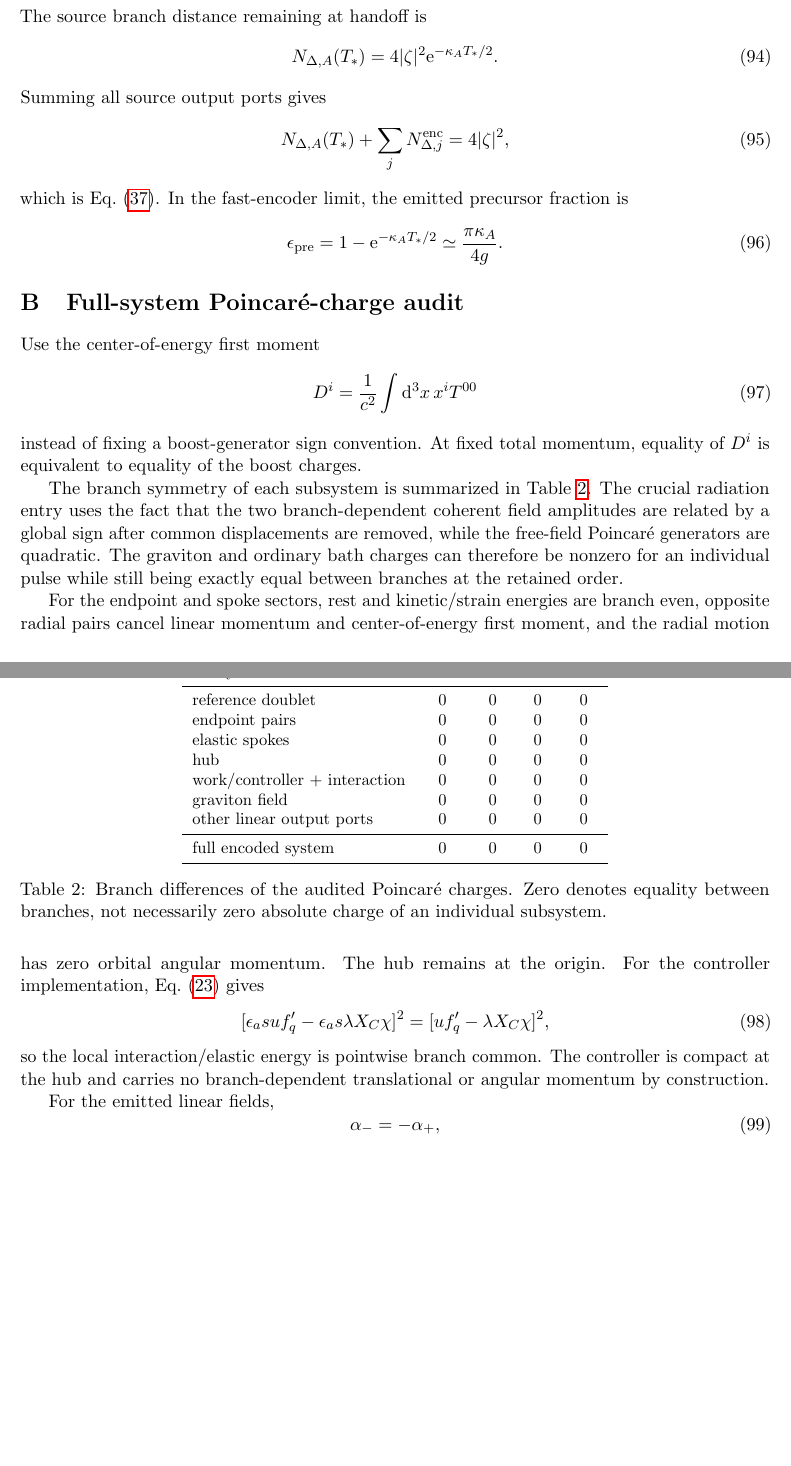
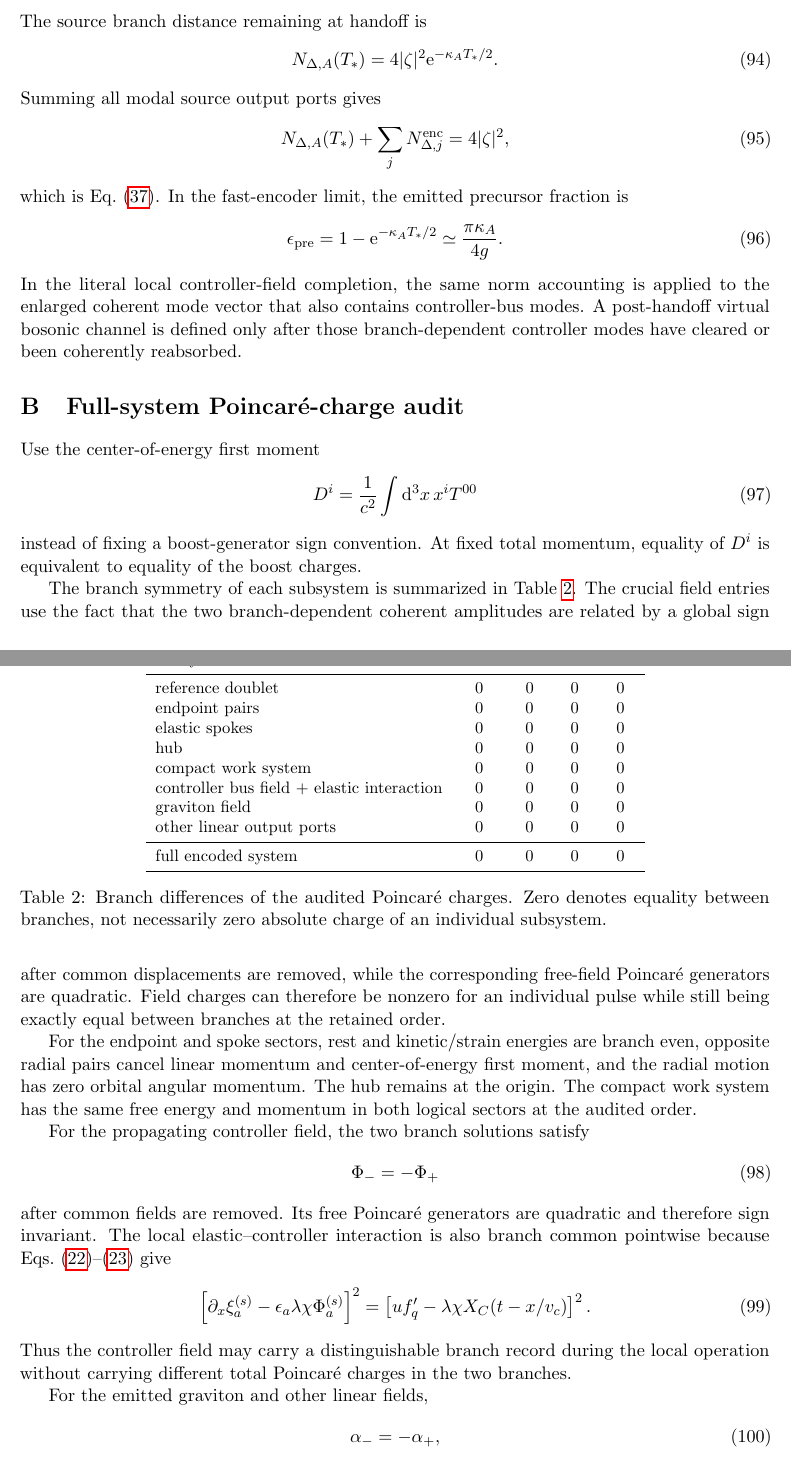
Before and after one commit to Kajin-0/gedanken, a LaTeX paper (experiments/01-causal-quantum-branch-information/manuscript_v7/main.tex, which reads experiments/01-causal-quantum-branch-information/manuscript_v7/sections/appendices.tex): two parts of pages 16 and 17 of 20, joined at a grey line, cut so that both start at the same text, the shorter picture padded with empty space. Compiled offline with pdfLaTeX.

Commit message:
Include propagating controller field in V7 charge appendix

```diff
--- a/experiments/01-causal-quantum-branch-information/manuscript_v7/sections/appendices.tex
+++ b/experiments/01-causal-quantum-branch-information/manuscript_v7/sections/appendices.tex
@@ -18,7 +18,7 @@ The source branch distance remaining at handoff is
 \begin{equation}
 N_{\Delta,A}(T_*)=4|\zeta|^2\ee^{-\kappa_A T_*/2}.
 \end{equation}
-Summing all source output ports gives
+Summing all modal source output ports gives
 \begin{equation}
 N_{\Delta,A}(T_*)+
 \sum_jN_{\Delta,j}^{\rm enc}=4|\zeta|^2,
@@ -29,6 +29,7 @@ which is Eq.~\eqref{eq:distance-conservation}. In the fast-encoder limit, the em
 =1-\ee^{-\kappa_A T_*/2}
 \simeq\frac{\pi\kappa_A}{4g}.
 \end{equation}
+In the literal local controller-field completion, the same norm accounting is applied to the enlarged coherent mode vector that also contains controller-bus modes. A post-handoff virtual bosonic channel is defined only after those branch-dependent controller modes have cleared or been coherently reabsorbed.
 
 \section{Full-system Poincar\'e-charge audit}
 \label{app:charges}
@@ -39,7 +40,7 @@ D^i=\frac1{c^2}\int\dd^3x\,x^iT^{00}
 \end{equation}
 instead of fixing a boost-generator sign convention. At fixed total momentum, equality of $D^i$ is equivalent to equality of the boost charges.
 
-The branch symmetry of each subsystem is summarized in Table~\ref{tab:charges}. The crucial radiation entry uses the fact that the two branch-dependent coherent field amplitudes are related by a global sign after common displacements are removed, while the free-field Poincar\'e generators are quadratic. The graviton and ordinary bath charges can therefore be nonzero for an individual pulse while still being exactly equal between branches at the retained order.
+The branch symmetry of each subsystem is summarized in Table~\ref{tab:charges}. The crucial field entries use the fact that the two branch-dependent coherent amplitudes are related by a global sign after common displacements are removed, while the corresponding free-field Poincar\'e generators are quadratic. Field charges can therefore be nonzero for an individual pulse while still being exactly equal between branches at the retained order.
 
 \begin{table}[h]
 \centering
@@ -52,7 +53,8 @@ reference doublet & 0 & 0 & 0 & 0 \\
 endpoint pairs & 0 & 0 & 0 & 0 \\
 elastic spokes & 0 & 0 & 0 & 0 \\
 hub & 0 & 0 & 0 & 0 \\
-work/controller + interaction & 0 & 0 & 0 & 0 \\
+compact work system & 0 & 0 & 0 & 0 \\
+controller bus field + elastic interaction & 0 & 0 & 0 & 0 \\
 graviton field & 0 & 0 & 0 & 0 \\
 other linear output ports & 0 & 0 & 0 & 0 \\
 \midrule
@@ -63,14 +65,25 @@ full encoded system & 0 & 0 & 0 & 0 \\
 \label{tab:charges}
 \end{table}
 
-For the endpoint and spoke sectors, rest and kinetic/strain energies are branch even, opposite radial pairs cancel linear momentum and center-of-energy first moment, and the radial motion has zero orbital angular momentum. The hub remains at the origin. For the controller implementation, Eq.~\eqref{eq:eigenstrain} gives
+For the endpoint and spoke sectors, rest and kinetic/strain energies are branch even, opposite radial pairs cancel linear momentum and center-of-energy first moment, and the radial motion has zero orbital angular momentum. The hub remains at the origin. The compact work system has the same free energy and momentum in both logical sectors at the audited order.
+
+For the propagating controller field, the two branch solutions satisfy
 \begin{equation}
-[\epsilon_asu f_q'-\epsilon_as\lambda X_C\chi]^2
-=[u f_q'-\lambda X_C\chi]^2,
+\Phi_-=-\Phi_+
 \end{equation}
-so the local interaction/elastic energy is pointwise branch common. The controller is compact at the hub and carries no branch-dependent translational or angular momentum by construction.
+after common fields are removed. Its free Poincar\'e generators are quadratic and therefore sign invariant. The local elastic--controller interaction is also branch common pointwise because Eqs.~\eqref{eq:phiret}--\eqref{eq:eigenstrain} give
+\begin{equation}
+\left[
+\partial_x\xi_a^{(s)}-
+\epsilon_a\lambda\chi\Phi_a^{(s)}
+\right]^2
+=
+\left[
+u f_q'-\lambda\chi X_C(t-x/v_c)\right]^2.
+\end{equation}
+Thus the controller field may carry a distinguishable branch record during the local operation without carrying different total Poincar\'e charges in the two branches.
 
-For the emitted linear fields,
+For the emitted graviton and other linear fields,
 \begin{equation}
 \alpha_-=-\alpha_+,
 \end{equation}
```
Also changed, not shown: experiments/01-causal-quantum-branch-information/manuscript_v7/sections/appendices.tex (6 more changed lines).
